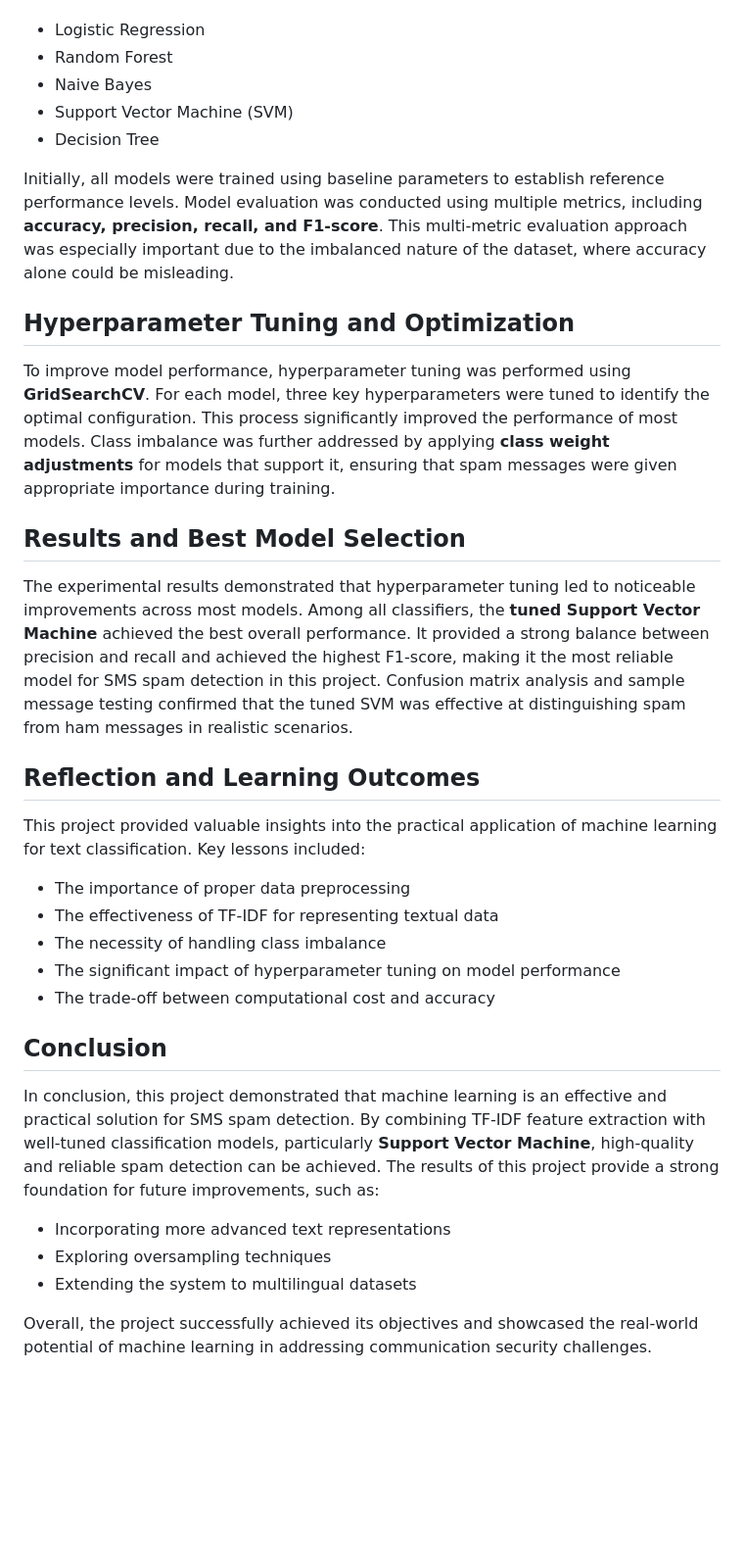
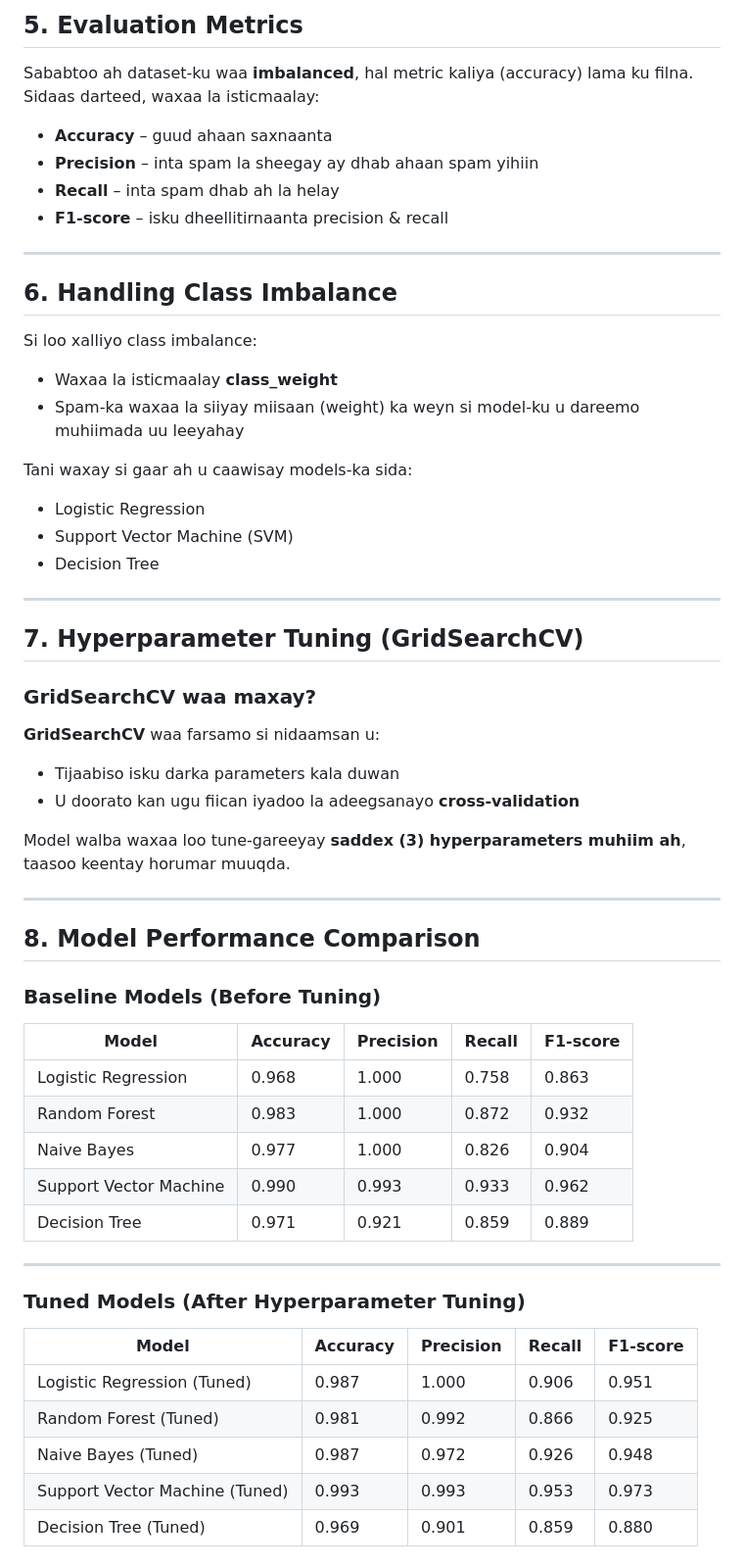
Before and after one commit to EvaHaiHai/email-spam-detector, a Markdown page: project_report.md, the part around one of its changes. Shown at 98% size. Rendered like a GitHub page; blank space fills up the shorter version.

Commit message:
updated project report

```diff
--- a/project_report.md
+++ b/project_report.md
@@ -21,31 +50,57 @@ Five different machine learning classifiers were implemented and evaluated in th
+## 5. Evaluation Metrics
+Sababtoo ah dataset-ku waa **imbalanced**, hal metric kaliya (accuracy) lama ku filna. Sidaas darteed, waxaa la isticmaalay:
+
+- **Accuracy** – guud ahaan saxnaanta
+- **Precision** – inta spam la sheegay ay dhab ahaan spam yihiin
+- **Recall** – inta spam dhab ah la helay
+- **F1-score** – isku dheellitirnaanta precision & recall
+
+---
+
+## 6. Handling Class Imbalance
+Si loo xalliyo class imbalance:
+- Waxaa la isticmaalay **class_weight**
+- Spam-ka waxaa la siiyay miisaan (weight) ka weyn si model-ku u dareemo muhiimada uu leeyahay
+
+Tani waxay si gaar ah u caawisay models-ka sida:
 - Logistic Regression
-- Random Forest
-- Naive Bayes
 - Support Vector Machine (SVM)
 - Decision Tree
 
-Initially, all models were trained using baseline parameters to establish reference performance levels. Model evaluation was conducted using multiple metrics, including **accuracy, precision, recall, and F1-score**. This multi-metric evaluation approach was especially important due to the imbalanced nature of the dataset, where accuracy alone could be misleading.
+---
 
-## Hyperparameter Tuning and Optimization
-To improve model performance, hyperparameter tuning was performed using **GridSearchCV**. For each model, three key hyperparameters were tuned to identify the optimal configuration. This process significantly improved the performance of most models. Class imbalance was further addressed by applying **class weight adjustments** for models that support it, ensuring that spam messages were given appropriate importance during training.
+## 7. Hyperparameter Tuning (GridSearchCV)
 
-## Results and Best Model Selection
-The experimental results demonstrated that hyperparameter tuning led to noticeable improvements across most models. Among all classifiers, the **tuned Support Vector Machine** achieved the best overall performance. It provided a strong balance between precision and recall and achieved the highest F1-score, making it the most reliable model for SMS spam detection in this project. Confusion matrix analysis and sample message testing confirmed that the tuned SVM was effective at distinguishing spam from ham messages in realistic scenarios.
+### GridSearchCV waa maxay?
+**GridSearchCV** waa farsamo si nidaamsan u:
+- Tijaabiso isku darka parameters kala duwan
+- U doorato kan ugu fiican iyadoo la adeegsanayo **cross-validation**
 
-## Reflection and Learning Outcomes
-This project provided valuable insights into the practical application of machine learning for text classification. Key lessons included:
+Model walba waxaa loo tune-gareeyay **saddex (3) hyperparameters muhiim ah**, taasoo keentay horumar muuqda.
 
-- The importance of proper data preprocessing
-- The effectiveness of TF-IDF for representing textual data
-- The necessity of handling class imbalance
-- The significant impact of hyperparameter tuning on model performance
-- The trade-off between computational cost and accuracy
+---
 
-## Conclusion
-In conclusion, this project demonstrated that machine learning is an effective and practical solution for SMS spam detection. By combining TF-IDF feature extraction with well-tuned classification models, particularly **Support Vector Machine**, high-quality and reliable spam detection can be achieved. The results of this project provide a strong foundation for future improvements, such as:
+## 8. Model Performance Comparison
 
-- Incorporating more advanced text representations
-- Exploring oversampling techniques
-- Extending the system to multilingual datasets
+### Baseline Models (Before Tuning)
 
-Overall, the project successfully achieved its objectives and showcased the real-world potential of machine learning in addressing communication security challenges.
+| Model | Accuracy | Precision | Recall | F1-score |
+|-----|---------|----------|--------|---------|
+| Logistic Regression | 0.968 | 1.000 | 0.758 | 0.863 |
+| Random Forest | 0.983 | 1.000 | 0.872 | 0.932 |
+| Naive Bayes | 0.977 | 1.000 | 0.826 | 0.904 |
+| Support Vector Machine | 0.990 | 0.993 | 0.933 | 0.962 |
+| Decision Tree | 0.971 | 0.921 | 0.859 | 0.889 |
+
+---
+
+### Tuned Models (After Hyperparameter Tuning)
+
+| Model | Accuracy | Precision | Recall | F1-score |
+|-----|---------|----------|--------|---------|
+| Logistic Regression (Tuned) | 0.987 | 1.000 | 0.906 | 0.951 |
+| Random Forest (Tuned) | 0.981 | 0.992 | 0.866 | 0.925 |
+| Naive Bayes (Tuned) | 0.987 | 0.972 | 0.926 | 0.948 |
+| Support Vector Machine (Tuned) | 0.993 | 0.993 | 0.953 | 0.973 |
+| Decision Tree (Tuned) | 0.969 | 0.901 | 0.859 | 0.880 |
+
```
Also changed, not shown: other parts of project_report.md (+81 -13 lines).
